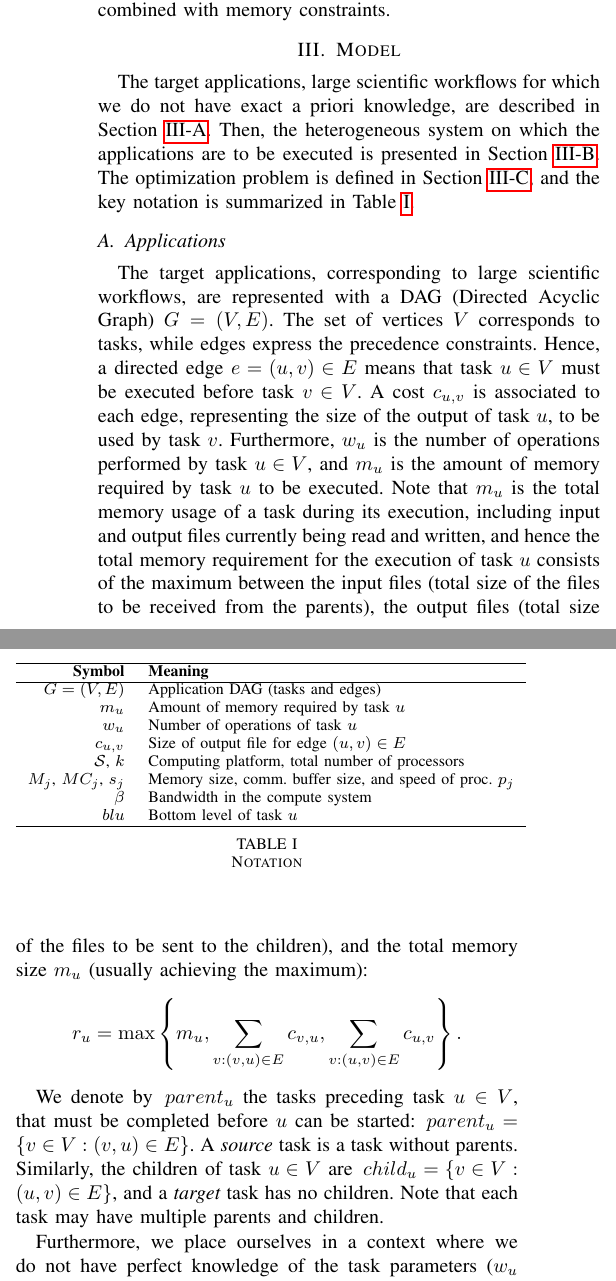
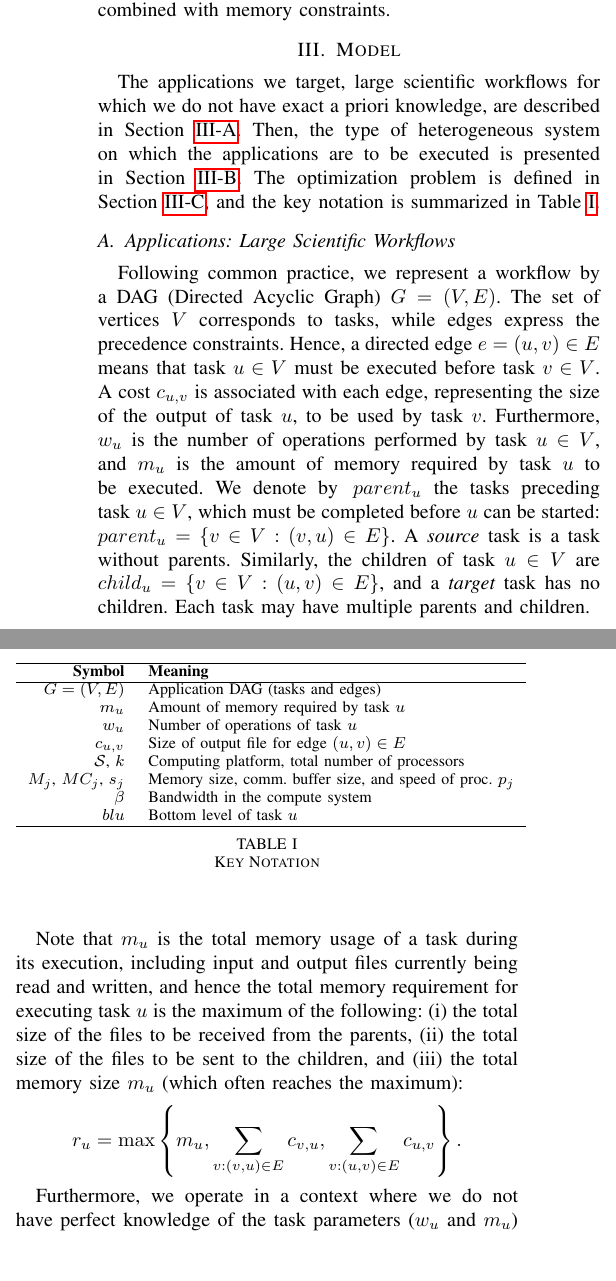
Before and after one commit to hu-macsy/SK-adaptive-scheduling-paper, a LaTeX paper (main.tex): two parts of the columns of page 3 of 10, joined at a grey line, cut so that both start at the same text, the shorter picture padded with empty space. Compiled offline with pdfLaTeX; a missing font is replaced by an installed copy or a similar font; a LaTeX package or settings file that is missing is left out.

Commit message:
minor edits in Sec. III-A

```diff
--- a/main.tex
+++ b/main.tex
@@ -516,30 +516,23 @@ we are not aware of any previous work discussing dynamic algorithms combined wit
 
 
 
+\section{Model} %: \skug{Full: 4, polished: 3}}
+\label{sec:model}
+%
+The applications we target, large scientific workflows for which we do not have exact a priori knowledge,
+are described in Section~\ref{sec.mod.work}. Then, the type of heterogeneous system on which
+the applications are to be executed is presented in Section~\ref{sec.mod.plat}. The optimization problem
+is defined in Section~\ref{sec.mod.pb}, and the key notation is summarized in Table~\ref{tabnotation}.
 
 
-
-
-\section{Model} %: \skug{Full: 4, polished: 3}}
-\label{sec:model}
-
-The target applications, large scientific workflows for which we do not have exact a priori knowledge,
-are described in Section~\ref{sec.mod.work}. Then, the heterogeneous system on which
-the applications are to be executed is presented in Section~\ref{sec.mod.plat}. The optimization problem
-is defined in
+\subsection{Applications: Large Scientific Workflows}
+\label{sec.mod.work}
 %
-%    We first describe the model for our target applications, large scientific workflows for which we do not have exact a priori knowledge,
-%    in Section~\ref{sec.mod.work}.  Next, we define the execution
-%    environment, a cluster that is heterogeneous in terms of processor speed and memory size,
-%   in Section~\ref{sec.mod.plat}. Finally, we present the optimization problem in
-    Section~\ref{sec.mod.pb}, and the key notation is summarized in Table~\ref{tabnotation}.
-
-    \subsection{Applications}
-    \label{sec.mod.work}
-    The target applications, corresponding to large scientific workflows, are represented with a DAG (Directed
-    Acyclic Graph) $G=(V,E)$. The set of vertices~$V$ corresponds to tasks, while edges express the
+Following common practice, we represent a workflow by a DAG (Directed Acyclic Graph)
+% The target applications, corresponding to large scientific workflows, are represented with a DAG (Directed Acyclic Graph)
+$G=(V,E)$. The set of vertices~$V$ corresponds to tasks, while edges express the
 precedence constraints. Hence, a directed edge $e=(u,v)\in E$ means that task $u\in V$ must be executed
-    before task~$v\in V$. A cost~$c_{u,v}$ is associated to each edge, representing the size of the
+before task~$v\in V$. A cost~$c_{u,v}$ is associated with each edge, representing the size of the
 output of task~$u$, to be used by task~$v$.
 Furthermore, $w_u$ is the number of operations performed by task~$u\in V$,
 and $m_u$ is the amount of memory required by task~$u$ to be executed.
@@ -549,27 +542,24 @@ is defined in
 %    requires some amount of memory to be executed, denoted as~$m_u$.
 %    For an edge $(u,v) \in E$, the weight~$c_{u,v}$  corresponds to the size of the output file
 %    written by task~$u$ and used as input by task~$v$.
-   Note that $m_u$ is the total memory usage
-    of a task during its execution, including input and output files currently being read and written,
-    and hence the total memory requirement  for the execution of task~$u$ consists of the maximum
-    between the input files
-    (total size of the files to be received from the parents),
-    the output files (total size of the files to be sent to the children),
-    and the total memory size~$m_u$ (usually achieving the maximum):
-    \[
-        r_u = \max\left\{m_u , \sum_{v:(v,u)\in E}c_{v,u}, \sum_{v:(u,v)\in E} c_{u,v}\right\}.
-    \]
-
-    We denote by $\parents{u}$ the tasks preceding task~$u\in V$, that must be completed before $u$ can be started:
+We denote by $\parents{u}$ the tasks preceding task~$u\in V$, which must be completed before $u$ can be started:
 %    The parents of a task~$u\in V$ are the directly preceding tasks that must be completed before $u$ can be started, i.e., the set of parents is
 $ \parents{u} = \{v \in V: (v,u) \in E\}$. A {\em source} task is a task without parents. % is called a {\it source task}.
 Similarly, the children of task $u\in V$ are %   The children tasks of~$u$ are the tasks following~$u$ directly according to the precedence constraints, i.e.,
 $ \children{u} = \{v \in V: (u,v) \in E\}$, and a {\em target} task has no children.
 %A task without children is called a {\it target task}.
-    Note that each task may have multiple parents and children.
+Each task may have multiple parents and children.
 
+Note that $m_u$ is the total memory usage
+of a task during its execution, including input and output files currently being read and written,
+and hence the total memory requirement for executing task~$u$ is the maximum of the following:
+(i) the total size of the files to be received from the parents, (ii) the total size of the files
+to be sent to the children, and (iii) the total memory size~$m_u$ (which often reaches the maximum):
+\[
+    r_u = \max\left\{m_u , \sum_{v:(v,u)\in E}c_{v,u}, \sum_{v:(u,v)\in E} c_{u,v}\right\}.
+\]
 
-Furthermore, we place ourselves in a context where we do not have perfect knowledge
+Furthermore, we operate in a context where we do not have perfect knowledge
 of the task parameters ($w_u$ and $m_u$) before the tasks start their execution,
 but only estimates~\cite{rahman2013,GARG2015256}.
 %. \AB{Add motivation: related work with variable task durations for instance...}
```
Also changed, not shown: main.tex (4 more changed lines). Lines whose indentation alone changed are shown as unchanged.
